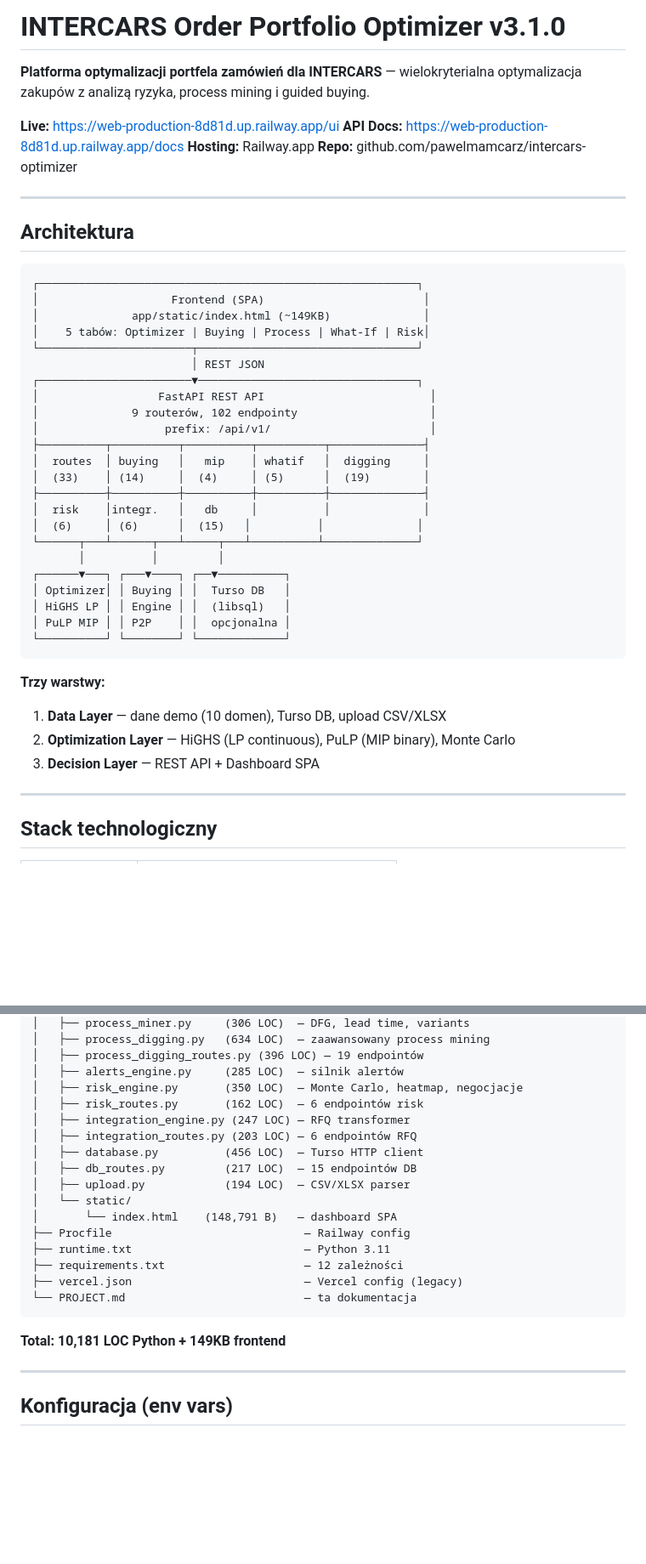
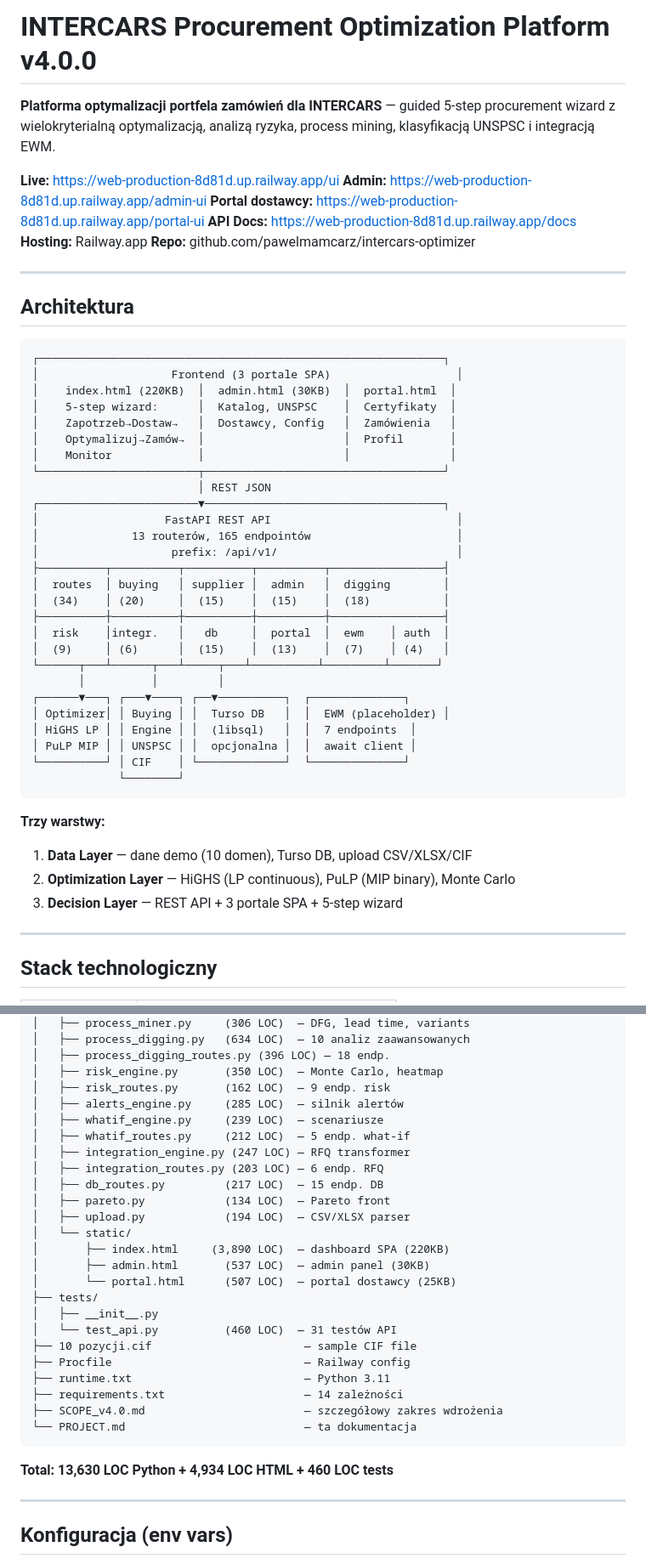
Before and after one commit to pawelmamcarz/intercars-optimizer, a Markdown page: PROJECT.md, 2 parts joined by grey strips. Shown at 85% size. Rendered like a GitHub page; blank space fills up the shorter version.

````diff
--- a/PROJECT.md
+++ b/PROJECT.md
@@ -1,8 +1,10 @@
-# INTERCARS Order Portfolio Optimizer v3.1.0
+# INTERCARS Procurement Optimization Platform v4.0.0
 
-**Platforma optymalizacji portfela zamówień dla INTERCARS** — wielokryterialna optymalizacja zakupów z analizą ryzyka, process mining i guided buying.
+**Platforma optymalizacji portfela zamówień dla INTERCARS** — guided 5-step procurement wizard z wielokryterialną optymalizacją, analizą ryzyka, process mining, klasyfikacją UNSPSC i integracją EWM.
 
 **Live:** https://web-production-8d81d.up.railway.app/ui
+**Admin:** https://web-production-8d81d.up.railway.app/admin-ui
+**Portal dostawcy:** https://web-production-8d81d.up.railway.app/portal-ui
 **API Docs:** https://web-production-8d81d.up.railway.app/docs
 **Hosting:** Railway.app
 **Repo:** github.com/pawelmamcarz/intercars-optimizer
@@ -12,35 +14,39 @@
 ## Architektura
 
 ```
-┌─────────────────────────────────────────────────────────┐
-│                    Frontend (SPA)                        │
-│              app/static/index.html (~149KB)              │
-│    5 tabów: Optimizer | Buying | Process | What-If | Risk│
-└───────────────────────┬─────────────────────────────────┘
-                        │ REST JSON
-┌───────────────────────▼─────────────────────────────────┐
-│                  FastAPI REST API                         │
-│              9 routerów, 102 endpointy                    │
-│                   prefix: /api/v1/                        │
-├──────────┬──────────┬──────────┬──────────┬──────────────┤
-│  routes  │ buying   │   mip    │ whatif   │  digging     │
-│  (33)    │ (14)     │  (4)     │ (5)      │  (19)        │
-├──────────┼──────────┼──────────┼──────────┼──────────────┤
-│  risk    │integr.   │   db     │          │              │
-│  (6)     │ (6)      │  (15)   │          │              │
-└──────┬───┴──────┬───┴─────┬───┴──────────┴──────────────┘
+┌─────────────────────────────────────────────────────────────┐
+│                    Frontend (3 portale SPA)                   │
+│    index.html (220KB)  │  admin.html (30KB)  │  portal.html  │
+│    5-step wizard:      │  Katalog, UNSPSC    │  Certyfikaty  │
+│    Zapotrzeb→Dostaw→   │  Dostawcy, Config   │  Zamówienia   │
+│    Optymalizuj→Zamów→  │                     │  Profil       │
+│    Monitor             │                     │               │
+└────────────────────────┬────────────────────────────────────┘
+                         │ REST JSON
+┌────────────────────────▼────────────────────────────────────┐
+│                   FastAPI REST API                            │
+│              13 routerów, 165 endpointów                      │
+│                    prefix: /api/v1/                           │
+├──────────┬──────────┬──────────┬──────────┬─────────────────┤
+│  routes  │ buying   │ supplier │  admin   │  digging        │
+│  (34)    │ (20)     │  (15)    │  (15)    │  (18)           │
+├──────────┼──────────┼──────────┼──────────┼─────────────────┤
+│  risk    │integr.   │   db     │  portal  │  ewm    │ auth  │
+│  (9)     │ (6)      │  (15)    │  (13)    │  (7)    │ (4)   │
+└──────┬───┴──────┬───┴─────┬───┴──────────┴─────────┴───────┘
        │          │         │
-┌──────▼───┐ ┌───▼────┐ ┌──▼──────────┐
-│ Optimizer│ │ Buying │ │  Turso DB   │
-│ HiGHS LP │ │ Engine │ │  (libsql)   │
-│ PuLP MIP │ │ P2P    │ │  opcjonalna │
-└──────────┘ └────────┘ └─────────────┘
+┌──────▼───┐ ┌───▼────┐ ┌──▼──────────┐  ┌──────────────┐
+│ Optimizer│ │ Buying │ │  Turso DB   │  │  EWM (placeholder) │
+│ HiGHS LP │ │ Engine │ │  (libsql)   │  │  7 endpoints  │
+│ PuLP MIP │ │ UNSPSC │ │  opcjonalna │  │  await client │
+└──────────┘ │ CIF    │ └─────────────┘  └──────────────┘
+             └────────┘
 ```
 
 **Trzy warstwy:**
-1. **Data Layer** — dane demo (10 domen), Turso DB, upload CSV/XLSX
+1. **Data Layer** — dane demo (10 domen), Turso DB, upload CSV/XLSX/CIF
 2. **Optimization Layer** — HiGHS (LP continuous), PuLP (MIP binary), Monte Carlo
-3. **Decision Layer** — REST API + Dashboard SPA
+3. **Decision Layer** — REST API + 3 portale SPA + 5-step wizard
 
 ---
 
@@ -316,24 +336,32 @@ intercars_optimizer/
 │   ├── process_miner.py     (306 LOC)  — DFG, lead time, variants
-│   ├── process_digging.py   (634 LOC)  — zaawansowany process mining
-│   ├── process_digging_routes.py (396 LOC) — 19 endpointów
+│   ├── process_digging.py   (634 LOC)  — 10 analiz zaawansowanych
+│   ├── process_digging_routes.py (396 LOC) — 18 endp.
+│   ├── risk_engine.py       (350 LOC)  — Monte Carlo, heatmap
+│   ├── risk_routes.py       (162 LOC)  — 9 endp. risk
 │   ├── alerts_engine.py     (285 LOC)  — silnik alertów
-│   ├── risk_engine.py       (350 LOC)  — Monte Carlo, heatmap, negocjacje
-│   ├── risk_routes.py       (162 LOC)  — 6 endpointów risk
+│   ├── whatif_engine.py     (239 LOC)  — scenariusze
+│   ├── whatif_routes.py     (212 LOC)  — 5 endp. what-if
 │   ├── integration_engine.py (247 LOC) — RFQ transformer
-│   ├── integration_routes.py (203 LOC) — 6 endpointów RFQ
-│   ├── database.py          (456 LOC)  — Turso HTTP client
-│   ├── db_routes.py         (217 LOC)  — 15 endpointów DB
+│   ├── integration_routes.py (203 LOC) — 6 endp. RFQ
+│   ├── db_routes.py         (217 LOC)  — 15 endp. DB
+│   ├── pareto.py            (134 LOC)  — Pareto front
 │   ├── upload.py            (194 LOC)  — CSV/XLSX parser
 │   └── static/
-│       └── index.html    (148,791 B)   — dashboard SPA
+│       ├── index.html     (3,890 LOC)  — dashboard SPA (220KB)
+│       ├── admin.html       (537 LOC)  — admin panel (30KB)
+│       └── portal.html      (507 LOC)  — portal dostawcy (25KB)
+├── tests/
+│   ├── __init__.py
+│   └── test_api.py          (460 LOC)  — 31 testów API
+├── 10 pozycji.cif                       — sample CIF file
 ├── Procfile                             — Railway config
 ├── runtime.txt                          — Python 3.11
-├── requirements.txt                     — 12 zależności
-├── vercel.json                          — Vercel config (legacy)
+├── requirements.txt                     — 14 zależności
+├── SCOPE_v4.0.md                        — szczegółowy zakres wdrożenia
 └── PROJECT.md                           — ta dokumentacja
 ```
 
-**Total: 10,181 LOC Python + 149KB frontend**
+**Total: 13,630 LOC Python + 4,934 LOC HTML + 460 LOC tests**
 
 ---
 
````
Also changed, not shown: other parts of PROJECT.md (+88 -73 lines), SCOPE_v4.0.md (added, +480 -0 lines).
